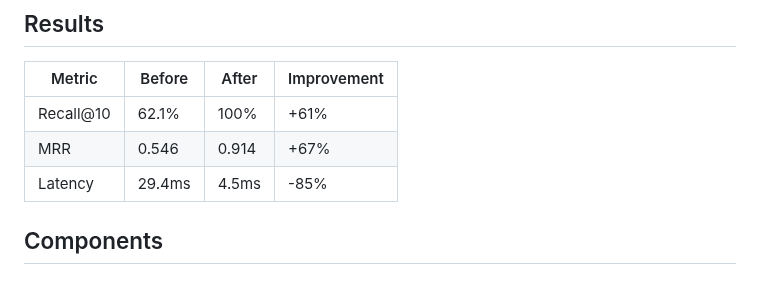
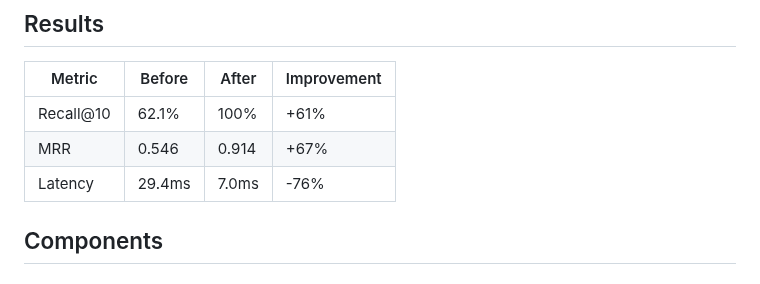
Before and after one commit to SimplyLiz/CodeMCP, a Markdown page: docs/hybrid-retrieval.md, the part around the change. Drawn GitHub-style.

```diff
--- a/docs/hybrid-retrieval.md
+++ b/docs/hybrid-retrieval.md
@@ -17,7 +17,7 @@ This approach is based on 2024-2025 research showing graph-augmented retrieval o
 |--------|--------|-------|-------------|
 | Recall@10 | 62.1% | 100% | +61% |
 | MRR | 0.546 | 0.914 | +67% |
-| Latency | 29.4ms | 4.5ms | -85% |
+| Latency | 29.4ms | 7.0ms | -76% |
 
 ## Components
 
```
Also changed, not shown: CHANGELOG.md (+10 -10 lines).
